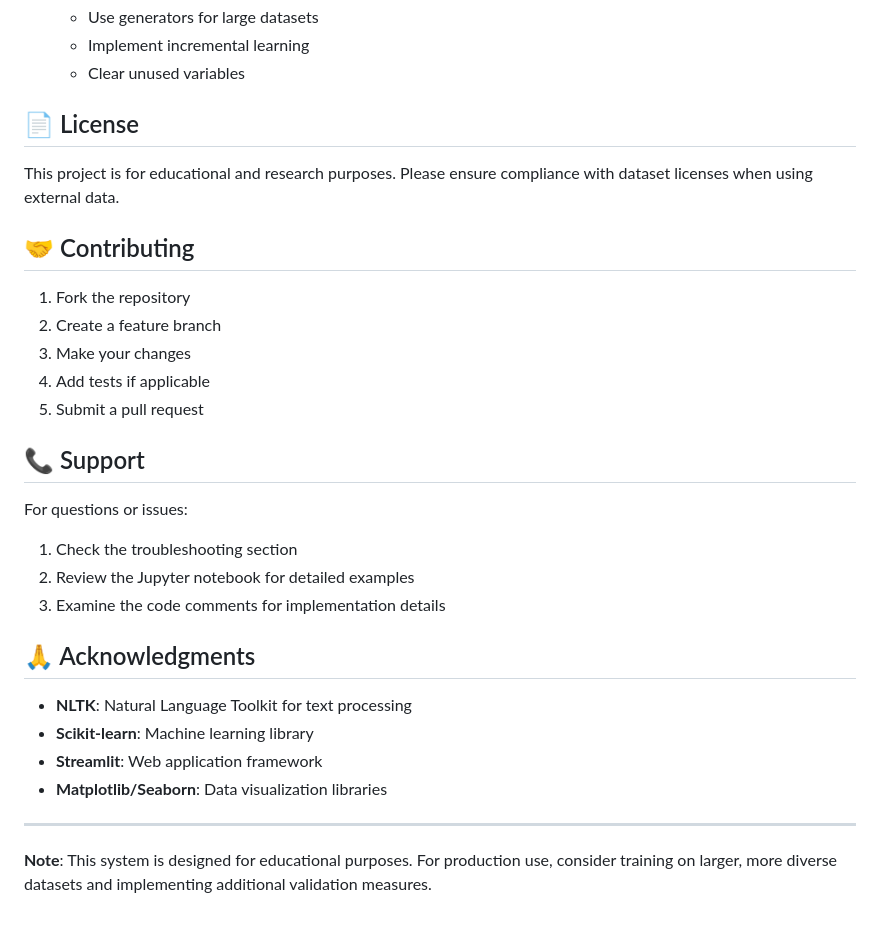
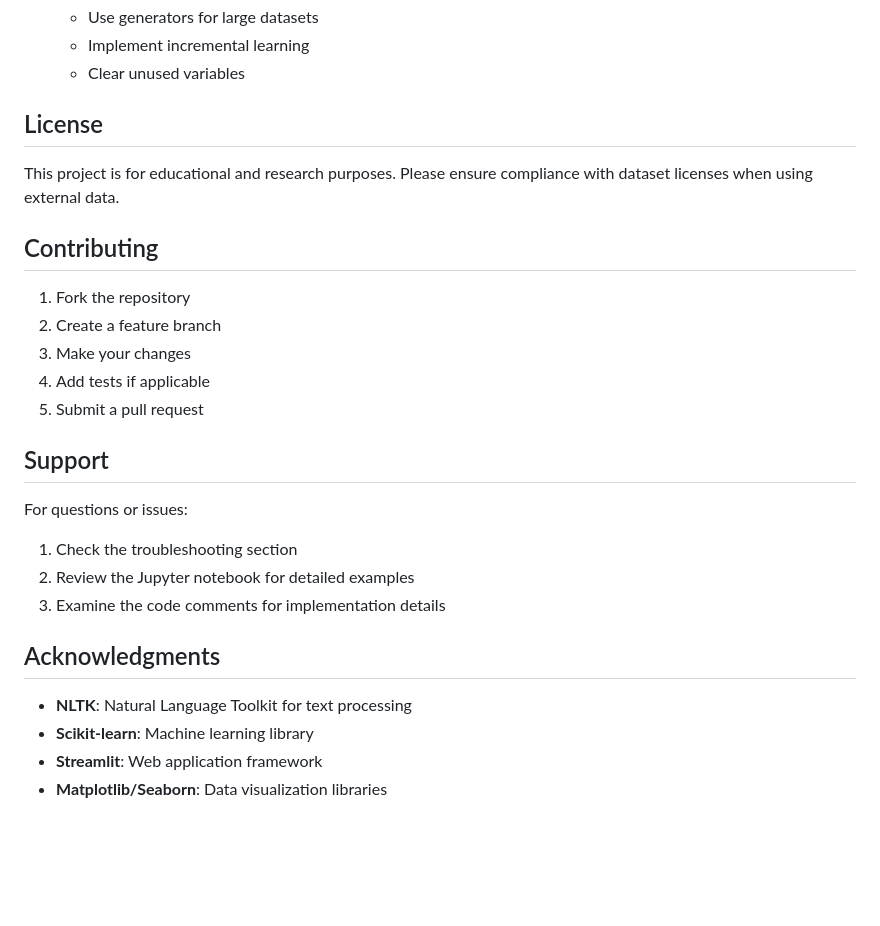
Before and after one commit to shivashankarbejjanki/Fake-News-Detection, a Markdown page: README.md, the part around the change printed below. Drawn GitHub-style; blank space fills up the shorter version.

```diff
--- a/README.md
+++ b/README.md
@@ -271,11 +271,11 @@ def custom_preprocess_text(self, text):
    - Implement incremental learning
    - Clear unused variables
 
-## 📄 License
+## License
 
 This project is for educational and research purposes. Please ensure compliance with dataset licenses when using external data.
 
-## 🤝 Contributing
+## Contributing
 
 1. Fork the repository
 2. Create a feature branch
@@ -283,20 +283,16 @@ This project is for educational and research purposes. Please ensure compliance
 4. Add tests if applicable
 5. Submit a pull request
 
-## 📞 Support
+## Support
 
 For questions or issues:
 1. Check the troubleshooting section
 2. Review the Jupyter notebook for detailed examples
 3. Examine the code comments for implementation details
 
-## 🙏 Acknowledgments
+## Acknowledgments
 
 - **NLTK**: Natural Language Toolkit for text processing
 - **Scikit-learn**: Machine learning library
 - **Streamlit**: Web application framework
 - **Matplotlib/Seaborn**: Data visualization libraries
-
----
-
-**Note**: This system is designed for educational purposes. For production use, consider training on larger, more diverse datasets and implementing additional validation measures.
```
Also changed, not shown: other parts of README.md (+11 -11 lines).
